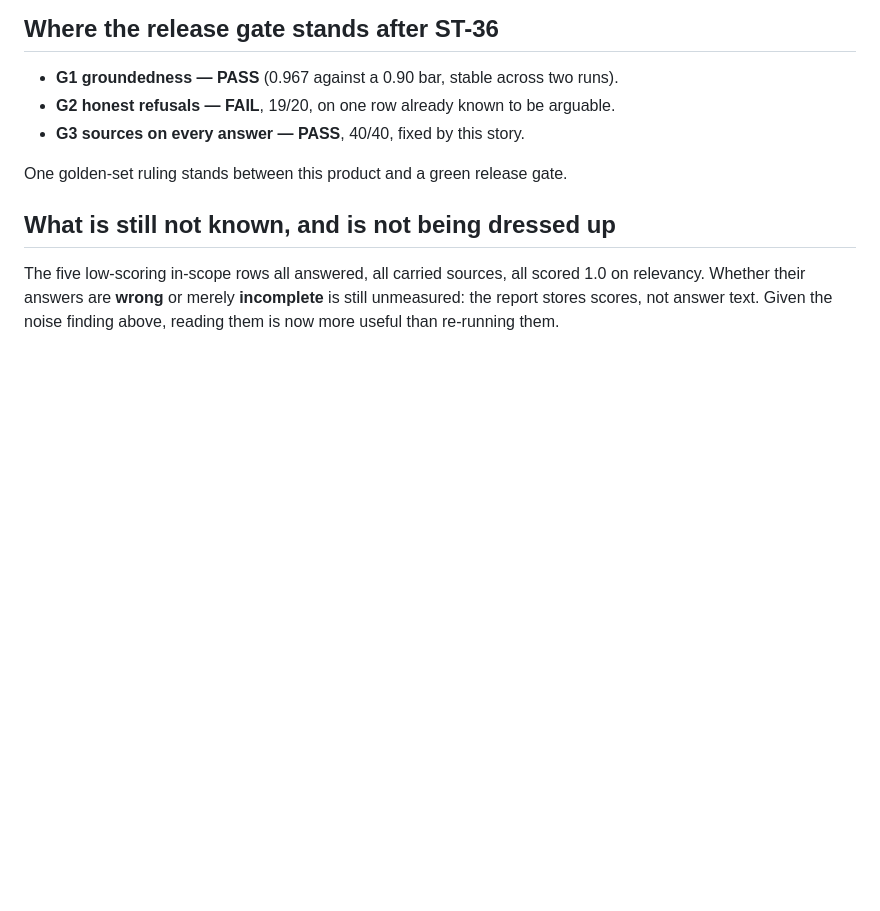
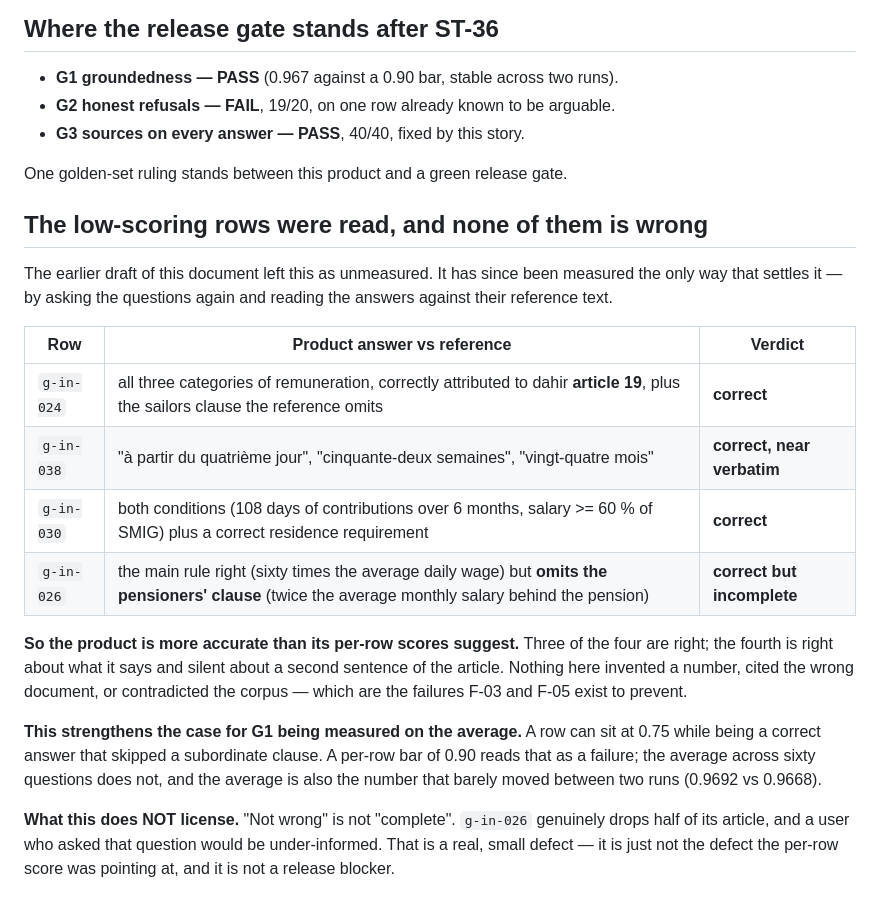
Before and after one commit to yousseflaaroui3010/RAG_project_ENSA, a Markdown page: docs/evals/ST-36-triage.md, the part around the change. GitHub-like rendering; blank space fills up the shorter version.

Commit message:
docs(eval): ST-36 read the low-scoring answers instead of leaving them unmeasured
INTENT: close the one item this story's triage had honestly marked "not
known". The five in-scope rows scoring 0.75-0.85 all answered and all
carried sources, but the report stores scores and not answer text, so
nothing in it could say whether those answers were WRONG or merely
INCOMPLETE. Guessing either way would have put an unverified claim into
the record with no owner.

Measured by asking the questions again and reading the answers against
their reference text. Three of four are correct -- g-in-024 (all three
categories of remuneration, correctly attributed to dahir article 19,
plus a sailors clause the reference itself omits), g-in-038 (fourth day,
fifty-two weeks, twenty-four months, near verbatim), g-in-030 (both
conditions plus a correct residence requirement). The fourth, g-in-026,
is correct about what it says and silent about the pensioners' clause --
a real but small gap, and not the defect the per-row score implied.

Nothing invented a number, cited the wrong document, or contradicted the
corpus, which are the failures F-03 and F-05 exist to prevent.

This strengthens the existing argument that G1 belongs on the AVERAGE: a
row can sit at 0.75 while being a correct answer that skipped a
subordinate clause, and the average across sixty questions is also the
number that barely moved between the two runs (0.9692 vs 0.9668).

VERIFY: four questions re-asked through agent.graph.ask against the real
        workspace and the live model; each answer diffed by hand against
        its golden reference_answer. uv run ruff check . -> exit 0.

```diff
--- a/docs/evals/ST-36-triage.md
+++ b/docs/evals/ST-36-triage.md
@@ -233,10 +233,32 @@ decision record against the signed thresholds. Parked and visible.
 
 One golden-set ruling stands between this product and a green release gate.
 
-## What is still not known, and is not being dressed up
+## The low-scoring rows were read, and none of them is wrong
 
-The five low-scoring in-scope rows all answered, all carried sources, all
-scored 1.0 on relevancy. Whether their answers are **wrong** or merely
-**incomplete** is still unmeasured: the report stores scores, not answer text.
-Given the noise finding above, reading them is now more useful than re-running
-them.
+The earlier draft of this document left this as unmeasured. It has since been
+measured the only way that settles it — by asking the questions again and
+reading the answers against their reference text.
+
+| Row | Product answer vs reference | Verdict |
+|---|---|---|
+| `g-in-024` | all three categories of remuneration, correctly attributed to dahir **article 19**, plus the sailors clause the reference omits | **correct** |
+| `g-in-038` | "à partir du quatrième jour", "cinquante-deux semaines", "vingt-quatre mois" | **correct, near verbatim** |
+| `g-in-030` | both conditions (108 days of contributions over 6 months, salary >= 60 % of SMIG) plus a correct residence requirement | **correct** |
+| `g-in-026` | the main rule right (sixty times the average daily wage) but **omits the pensioners' clause** (twice the average monthly salary behind the pension) | **correct but incomplete** |
+
+**So the product is more accurate than its per-row scores suggest.** Three of
+the four are right; the fourth is right about what it says and silent about a
+second sentence of the article. Nothing here invented a number, cited the wrong
+document, or contradicted the corpus — which are the failures F-03 and F-05
+exist to prevent.
+
+**This strengthens the case for G1 being measured on the average.** A row can
+sit at 0.75 while being a correct answer that skipped a subordinate clause. A
+per-row bar of 0.90 reads that as a failure; the average across sixty questions
+does not, and the average is also the number that barely moved between two runs
+(0.9692 vs 0.9668).
+
+**What this does NOT license.** "Not wrong" is not "complete". `g-in-026`
+genuinely drops half of its article, and a user who asked that question would
+be under-informed. That is a real, small defect — it is just not the defect the
+per-row score was pointing at, and it is not a release blocker.
```
